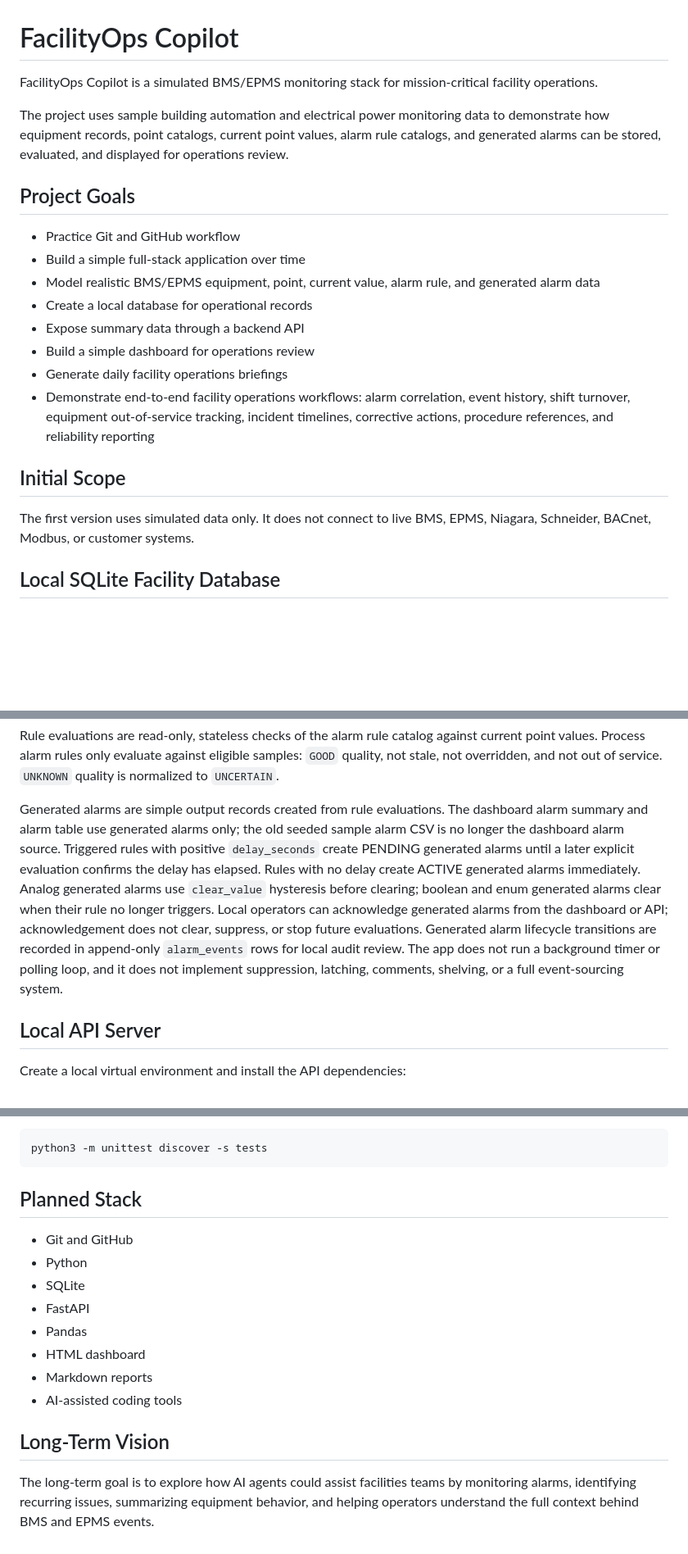
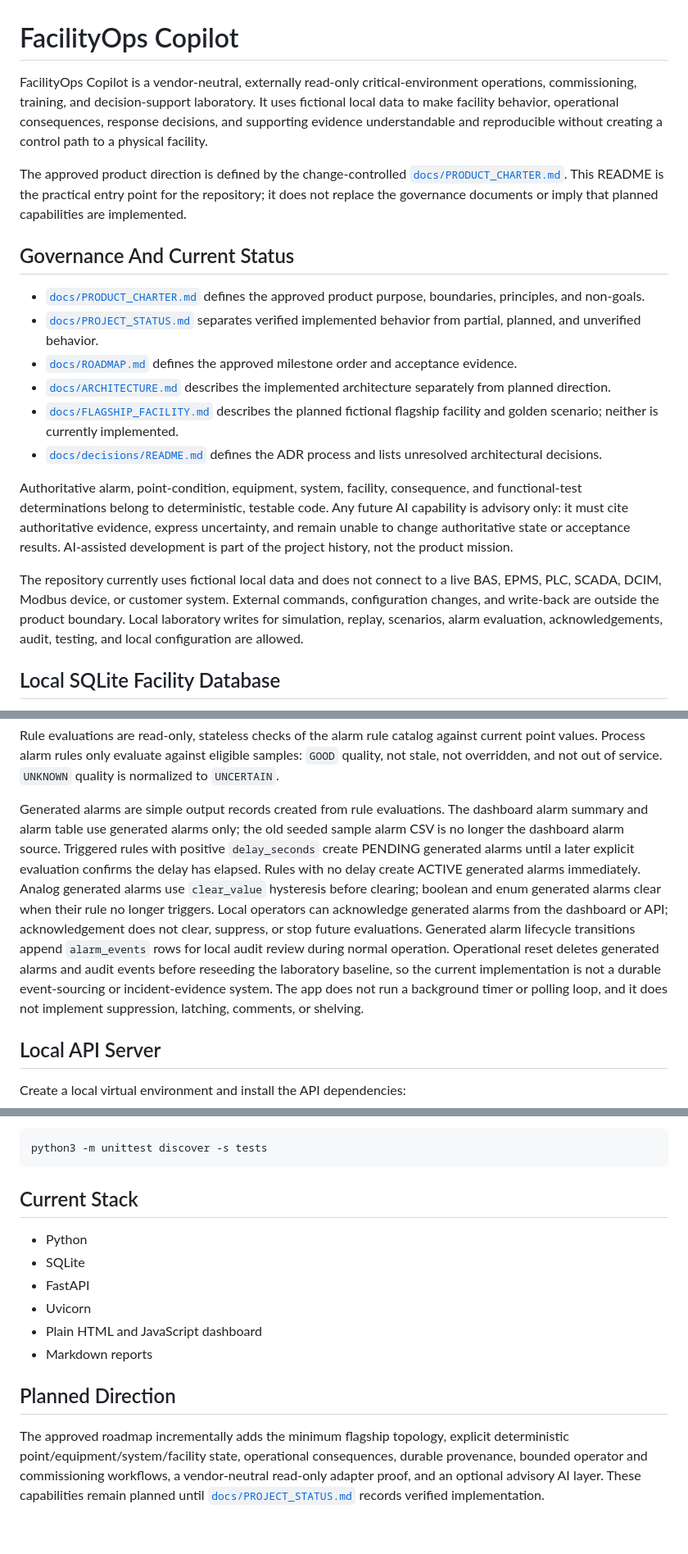
Before and after one commit to daniel-p-berg/facilityops-copilot, a Markdown page: README.md, 3 parts joined by grey strips. Shown at 82% size. Rendered like a GitHub page; blank space fills up the shorter version.

Commit message:
docs: align README with product governance

````diff
--- a/README.md
+++ b/README.md
@@ -1,23 +1,21 @@
 # FacilityOps Copilot
 
-FacilityOps Copilot is a simulated BMS/EPMS monitoring stack for mission-critical facility operations.
+FacilityOps Copilot is a vendor-neutral, externally read-only critical-environment operations, commissioning, training, and decision-support laboratory. It uses fictional local data to make facility behavior, operational consequences, response decisions, and supporting evidence understandable and reproducible without creating a control path to a physical facility.
 
-The project uses sample building automation and electrical power monitoring data to demonstrate how equipment records, point catalogs, current point values, alarm rule catalogs, and generated alarms can be stored, evaluated, and displayed for operations review.
+The approved product direction is defined by the change-controlled [`docs/PRODUCT_CHARTER.md`](docs/PRODUCT_CHARTER.md). This README is the practical entry point for the repository; it does not replace the governance documents or imply that planned capabilities are implemented.
 
-## Project Goals
+## Governance And Current Status
 
-- Practice Git and GitHub workflow
-- Build a simple full-stack application over time
-- Model realistic BMS/EPMS equipment, point, current value, alarm rule, and generated alarm data
-- Create a local database for operational records
-- Expose summary data through a backend API
-- Build a simple dashboard for operations review
-- Generate daily facility operations briefings
-- Demonstrate end-to-end facility operations workflows: alarm correlation, event history, shift turnover, equipment out-of-service tracking, incident timelines, corrective actions, procedure references, and reliability reporting
+- [`docs/PRODUCT_CHARTER.md`](docs/PRODUCT_CHARTER.md) defines the approved product purpose, boundaries, principles, and non-goals.
+- [`docs/PROJECT_STATUS.md`](docs/PROJECT_STATUS.md) separates verified implemented behavior from partial, planned, and unverified behavior.
+- [`docs/ROADMAP.md`](docs/ROADMAP.md) defines the approved milestone order and acceptance evidence.
+- [`docs/ARCHITECTURE.md`](docs/ARCHITECTURE.md) describes the implemented architecture separately from planned direction.
+- [`docs/FLAGSHIP_FACILITY.md`](docs/FLAGSHIP_FACILITY.md) describes the planned fictional flagship facility and golden scenario; neither is currently implemented.
+- [`docs/decisions/README.md`](docs/decisions/README.md) defines the ADR process and lists unresolved architectural decisions.
 
-## Initial Scope
+Authoritative alarm, point-condition, equipment, system, facility, consequence, and functional-test determinations belong to deterministic, testable code. Any future AI capability is advisory only: it must cite authoritative evidence, express uncertainty, and remain unable to change authoritative state or acceptance results. AI-assisted development is part of the project history, not the product mission.
 
-The first version uses simulated data only. It does not connect to live BMS, EPMS, Niagara, Schneider, BACnet, Modbus, or customer systems.
+The repository currently uses fictional local data and does not connect to a live BAS, EPMS, PLC, SCADA, DCIM, Modbus device, or customer system. External commands, configuration changes, and write-back are outside the product boundary. Local laboratory writes for simulation, replay, scenarios, alarm evaluation, acknowledgements, audit, testing, and local configuration are allowed.
 
 ## Local SQLite Facility Database
 
@@ -61,7 +61,7 @@ The operational reset endpoint restores the local sandbox to a deterministic run
 
 Rule evaluations are read-only, stateless checks of the alarm rule catalog against current point values. Process alarm rules only evaluate against eligible samples: `GOOD` quality, not stale, not overridden, and not out of service. `UNKNOWN` quality is normalized to `UNCERTAIN`.
 
-Generated alarms are simple output records created from rule evaluations. The dashboard alarm summary and alarm table use generated alarms only; the old seeded sample alarm CSV is no longer the dashboard alarm source. Triggered rules with positive `delay_seconds` create PENDING generated alarms until a later explicit evaluation confirms the delay has elapsed. Rules with no delay create ACTIVE generated alarms immediately. Analog generated alarms use `clear_value` hysteresis before clearing; boolean and enum generated alarms clear when their rule no longer triggers. Local operators can acknowledge generated alarms from the dashboard or API; acknowledgement does not clear, suppress, or stop future evaluations. Generated alarm lifecycle transitions are recorded in append-only `alarm_events` rows for local audit review. The app does not run a background timer or polling loop, and it does not implement suppression, latching, comments, shelving, or a full event-sourcing system.
+Generated alarms are simple output records created from rule evaluations. The dashboard alarm summary and alarm table use generated alarms only; the old seeded sample alarm CSV is no longer the dashboard alarm source. Triggered rules with positive `delay_seconds` create PENDING generated alarms until a later explicit evaluation confirms the delay has elapsed. Rules with no delay create ACTIVE generated alarms immediately. Analog generated alarms use `clear_value` hysteresis before clearing; boolean and enum generated alarms clear when their rule no longer triggers. Local operators can acknowledge generated alarms from the dashboard or API; acknowledgement does not clear, suppress, or stop future evaluations. Generated alarm lifecycle transitions append `alarm_events` rows for local audit review during normal operation. Operational reset deletes generated alarms and audit events before reseeding the laboratory baseline, so the current implementation is not a durable event-sourcing or incident-evidence system. The app does not run a background timer or polling loop, and it does not implement suppression, latching, comments, or shelving.
 
 ## Local API Server
 
@@ -243,17 +243,15 @@ Run the standard-library unittest suite:
 python3 -m unittest discover -s tests
 ```
 
-## Planned Stack
+## Current Stack
 
-- Git and GitHub
 - Python
 - SQLite
 - FastAPI
-- Pandas
-- HTML dashboard
+- Uvicorn
+- Plain HTML and JavaScript dashboard
 - Markdown reports
-- AI-assisted coding tools
 
-## Long-Term Vision
+## Planned Direction
 
-The long-term goal is to explore how AI agents could assist facilities teams by monitoring alarms, identifying recurring issues, summarizing equipment behavior, and helping operators understand the full context behind BMS and EPMS events.
+The approved roadmap incrementally adds the minimum flagship topology, explicit deterministic point/equipment/system/facility state, operational consequences, durable provenance, bounded operator and commissioning workflows, a vendor-neutral read-only adapter proof, and an optional advisory AI layer. These capabilities remain planned until [`docs/PROJECT_STATUS.md`](docs/PROJECT_STATUS.md) records verified implementation.
````
Also changed, not shown: other parts of README.md (+5 -3 lines).
